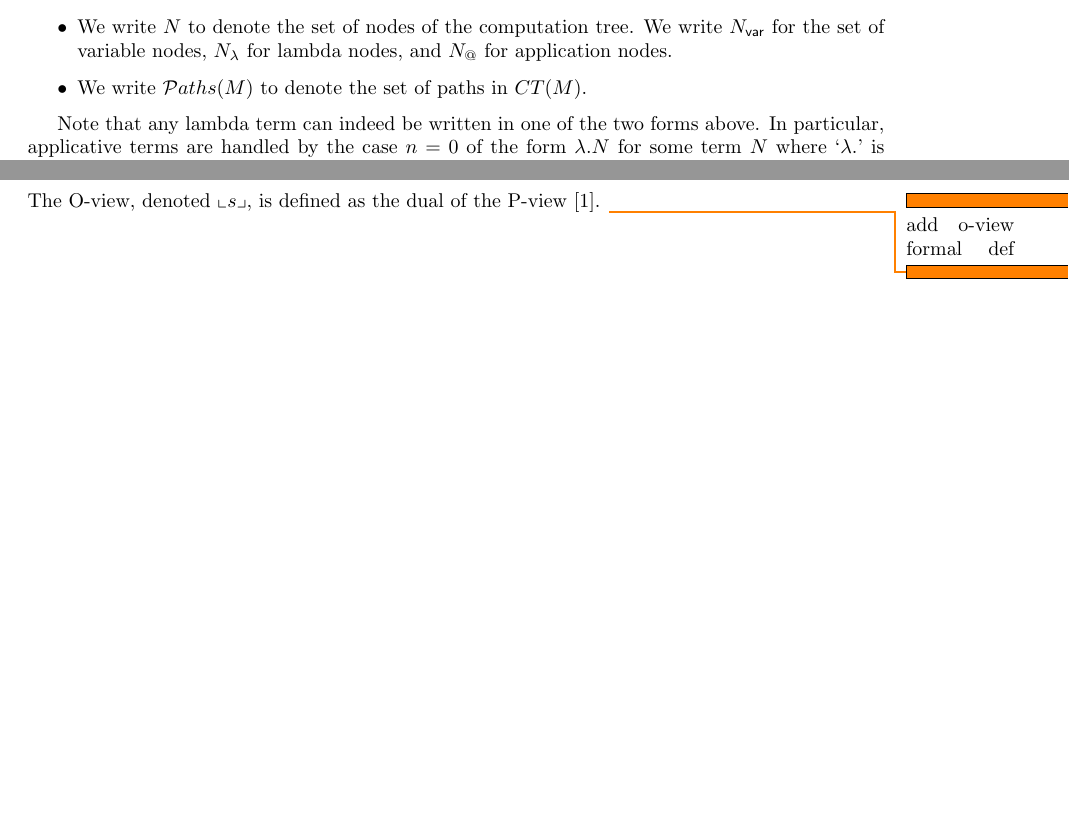
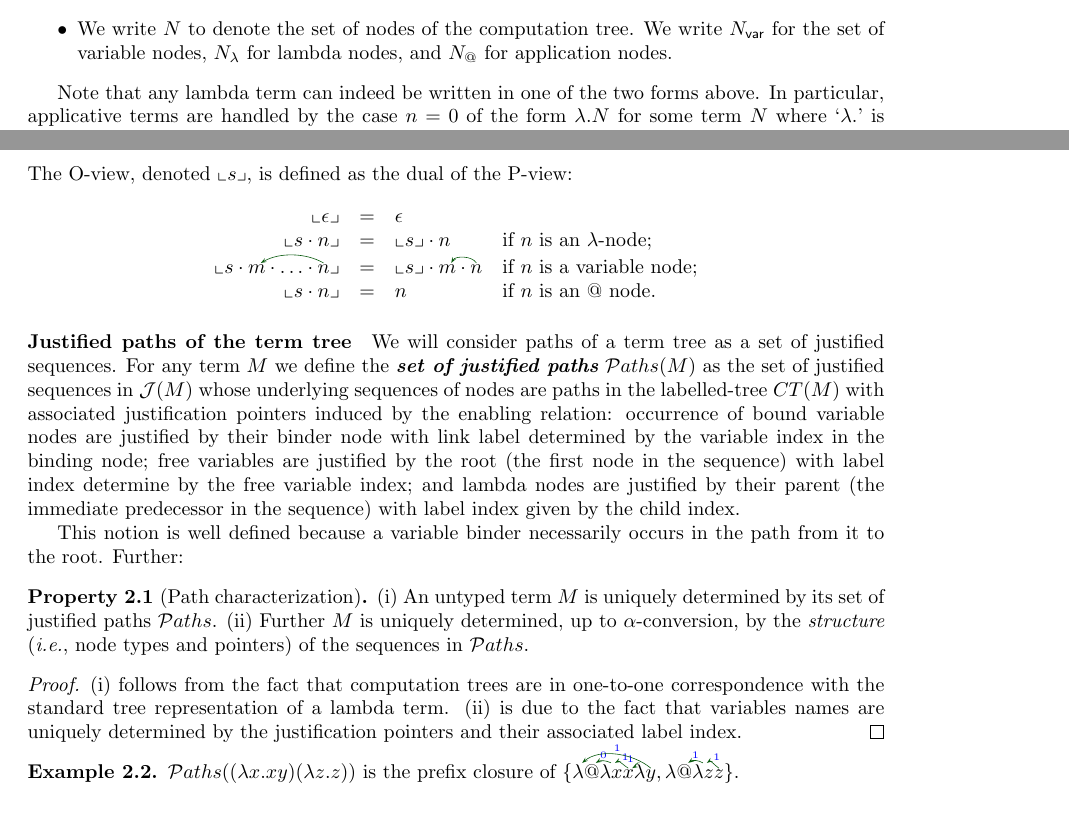
Before and after one commit to blumu/research.papers, a LaTeX paper (ulctraversals/ulc-trav.tex): two parts of pages 5 and 7 of 41 before the commit and two parts of pages 5 and 8 of 42 after it, joined at a grey line, cut so that both start at the same text, the shorter picture padded with empty space. Compiled offline with LaTeX, dvips and Ghostscript.

Commit message:
add O-view def and justified paths def

```diff
--- a/ulctraversals/ulc-trav.tex
+++ b/ulctraversals/ulc-trav.tex
@@ -185,8 +185,6 @@ Given an untyped lambda term $M$ we define its \defname{computation tree} as the
 where the expression `$l\langle t_1, \ldots, t_m \rangle$' for $m \geq 0$ denotes a labelled tree with root labelled $l$ and $m$ ordered children trees $t_1$, \ldots, $t_m$. The underlined label $z$ represents a node label for $m>0$, and a leaf label if $m=0$.
 
 \item We write $\Nodes$ to denote the set of nodes of the computation tree. We write $\NodesVar$ for the set of variable nodes, $\NodesLmd$ for lambda nodes, and $\Nodes_@$ for  application nodes.
-
-\item We write $\pathset(M)$ to denote the set of paths in $\ctree(M)$.
 \end{itemize}
 \end{definition}
 
@@ -274,7 +272,40 @@ $$\begin{array}{rcll}
 \end{array}$$
-The O-view, denoted $\oview{s}$, is defined as the dual of the P-view \cite{Abr02}.
-\todo{add o-view formal def}
+The O-view, denoted $\oview{s}$, is defined as the dual of the P-view:
+$$\begin{array}{rcll}
+ \oview{\epsilon} &=&  \epsilon \\
+ \oview{s \cdot n }  &=&  \oview{s} \cdot n
+    & \mbox{if $n$ is an $\lambda$-node;}
+    \\
+ \oview{\Pstr[10pt]{s \cdot (m){m} \cdot \ldots \cdot (x-m,30){n}}} &=&
+    \Pstr{ \oview{s} \cdot (m2){m} \cdot (n2-m2,60){n} }
+    & \mbox{if $n$ is a variable node;}
+    \\
+ \oview{s \cdot n }  &=&  n
+    & \mbox{if $n$ is an $@$ node.}
+\end{array}$$
 \end{definition}
+
+\paragraph{Justified paths of the term tree}
+
+We will consider paths of a term tree as a set of justified sequences. For any term $M$ we define the \defname{set of justified paths} $\pathset(M)$ as the set of justified sequences in $\justseqset(M)$ whose underlying sequences of nodes are paths in the labelled-tree $\ctree(M)$ with associated justification pointers induced by the enabling relation: occurrence of bound variable nodes are justified by their binder node with link label determined by the variable index in the binding node; free variables are justified by the root (the first node in the sequence) with label index determine by the free variable index; and lambda nodes are justified by their parent (the immediate predecessor in the sequence) with label index given by the child index.
+
+This notion is well defined because a variable binder necessarily occurs in the path from it to the root. Further:
+\begin{property}[Path characterization]
+(i) An untyped term $M$ is uniquely determined by its set of justified paths $\pathset$.
+(ii) Further $M$ is uniquely determined, up to $\alpha$-conversion, by the \emph{structure} (\ie, node types and pointers) of the sequences in $\pathset$.
+\end{property}
+\begin{proof}
+(i) follows from the fact that computation trees are in one-to-one correspondence with the standard tree representation of a lambda term. (ii) is due to the fact that variables names are uniquely determined by the justification pointers and their associated label index.
+\end{proof}
+
+\begin{example}
+  $\pathset((\lambda x. x y) (\lambda z .z))$ is the prefix closure of
+  $\{
+  \Pstr{ (r){\lambda} (at){@} (lx-at,30:0){\lambda x} (x-lx,30:1){x} (l2-x,30:1){\lambda} (y-r,40:1){y} },
+  \Pstr{ (r){\lambda} (at){@} (lz-at,35:1){\lambda z} (z-lz,35:1){z}}
+  \}$.
+\end{example}
+
 
 \section{Traversals}
 
```
Also changed, not shown: ulctraversals/ulc-trav.tex (10 more changed lines).
